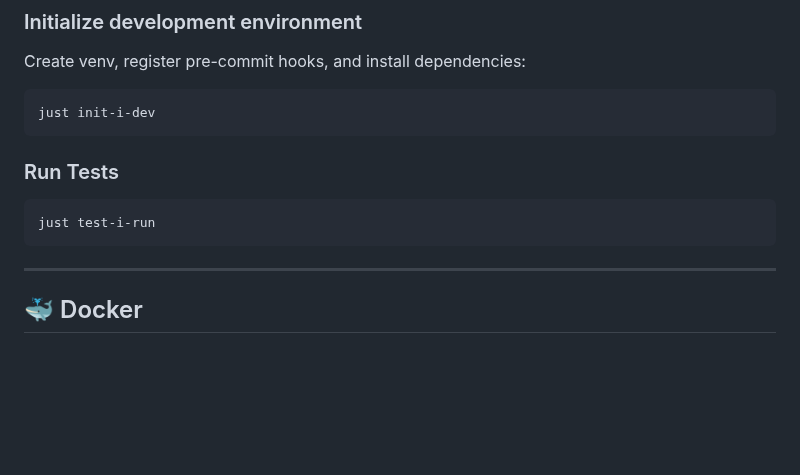
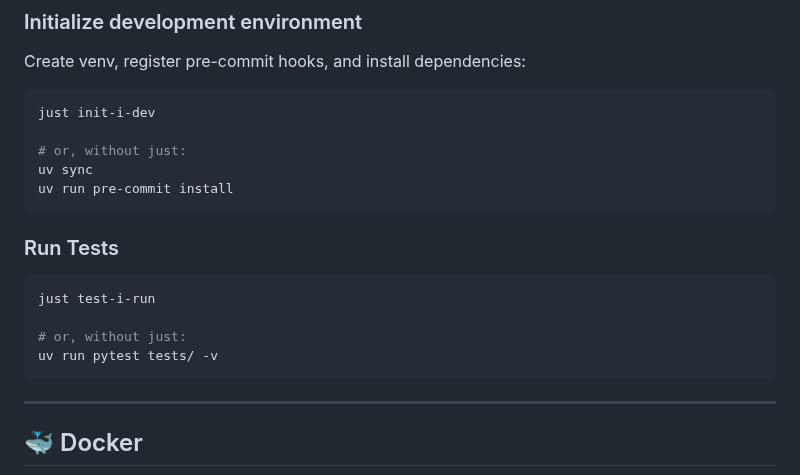
Before and after one commit to koskrub-15/habit-rpg-api, a Markdown page: README.md, the part around one of its changes. Drawn GitHub-style; blank space fills up the shorter version.

````diff
--- a/README.md
+++ b/README.md
@@ -73,12 +160,19 @@ Create venv, register pre-commit hooks, and install dependencies:
 
 ```bash
 just init-i-dev
+
+# or, without just:
+uv sync
+uv run pre-commit install
 ```
 
 ### Run Tests
 
 ```bash
 just test-i-run
+
+# or, without just:
+uv run pytest tests/ -v
 ```
 
 ---
````
Also changed, not shown: other parts of README.md (+97 -10 lines), .github/ISSUE_TEMPLATE/bug_report.md (added, +26 -0 lines), .github/ISSUE_TEMPLATE/feature_request.md (added, +18 -0 lines), .github/PULL_REQUEST_TEMPLATE.md (added, +14 -0 lines), CLAUDE.md (+2 -2 lines), CONTRIBUTING.md (added, +40 -0 lines), files/swagger-complete-activity.jpg (added), files/swagger-overview.jpg (added), 2 other files.
